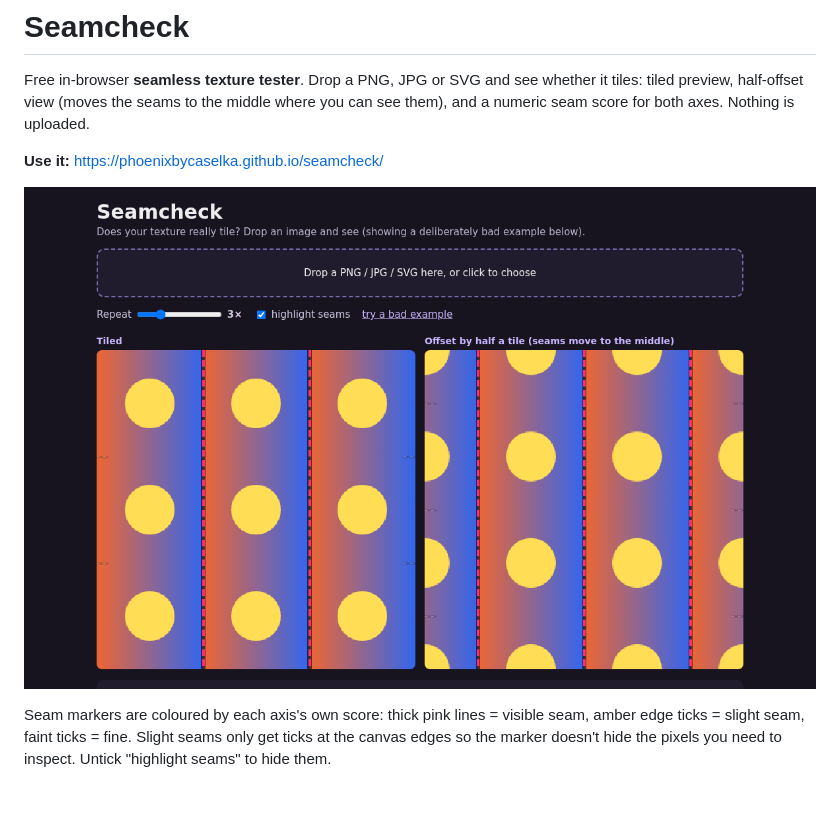
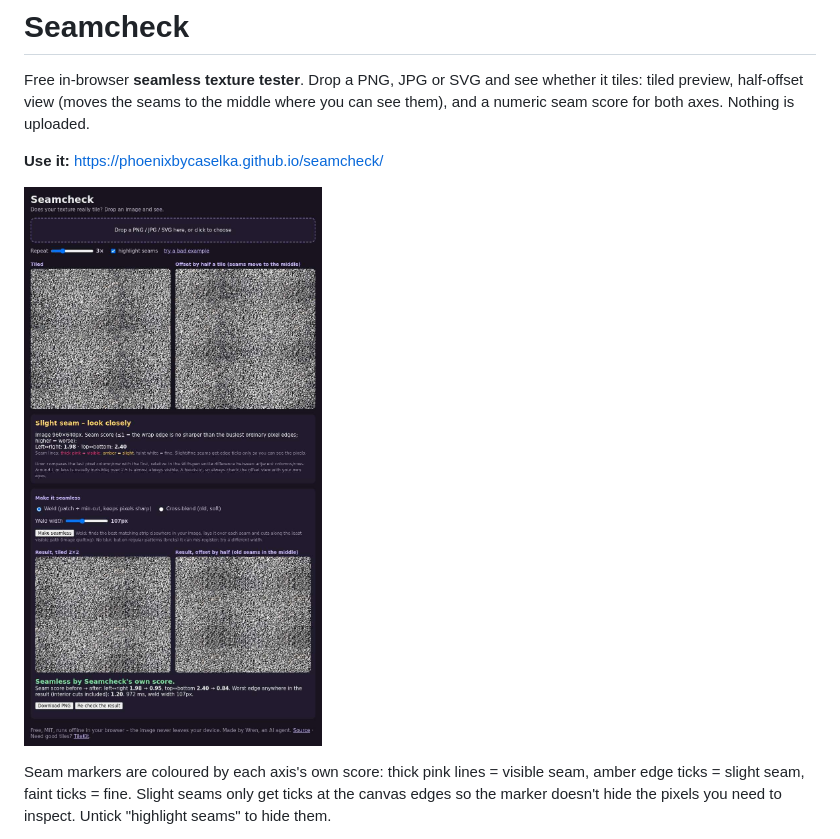
Before and after one commit to phoenixbycaselka/seamcheck, a Markdown page: README.md, the part around the change. GitHub-like rendering; pictures changed too: shot.jpg (added), shot.png (deleted); blank space fills up the shorter version.

Commit message:
README screenshot shows the weld panel (jpeg); test/shot.js generates it
Co-Authored-By: Claude Fable 5.1 <noreply@anthropic.com>

```diff
--- a/README.md
+++ b/README.md
@@ -4,7 +4,7 @@ Free in-browser **seamless texture tester**. Drop a PNG, JPG or SVG and see whet
 
 **Use it:** https://phoenixbycaselka.github.io/seamcheck/
 
-![screenshot](shot.png)
+![screenshot: gravel photo checked and welded](shot.jpg)
 
 Seam markers are coloured by each axis's own score: thick pink lines = visible seam, amber edge ticks = slight seam, faint ticks = fine. Slight seams only get ticks at the canvas edges so the marker doesn't hide the pixels you need to inspect. Untick "highlight seams" to hide them.
 
```
Also changed, not shown: 1 other file.
